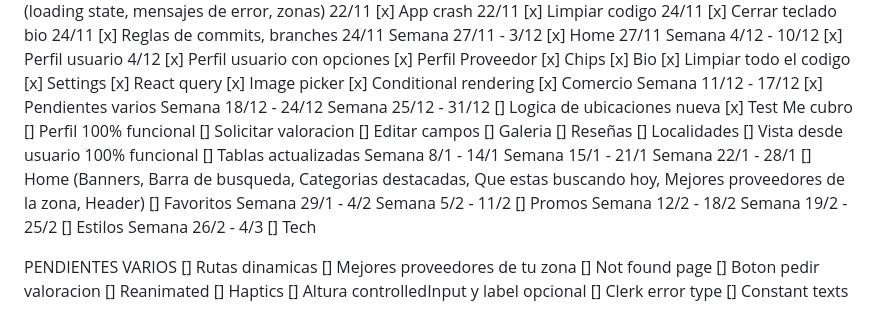
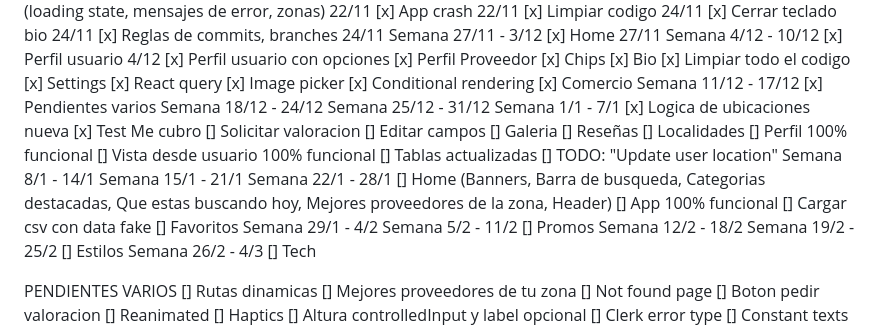
Before and after one commit to BauTancredi/recomendatos, a Markdown page: docs/plan.md, the part around the change. Drawn GitHub-style.

Commit message:
Update plan 📚

```diff
--- a/docs/plan.md
+++ b/docs/plan.md
@@ -29,20 +29,24 @@ Semana 11/12 - 17/12
 [x] Pendientes varios
 Semana 18/12 - 24/12
 Semana 25/12 - 31/12
-[] Logica de ubicaciones nueva
+Semana 1/1 - 7/1
+[x] Logica de ubicaciones nueva
 [x] Test Me cubro
-[] Perfil 100% funcional
 [] Solicitar valoracion
 [] Editar campos
 [] Galeria
 [] Reseñas
 [] Localidades
+[] Perfil 100% funcional
 [] Vista desde usuario 100% funcional
 [] Tablas actualizadas
+[] TODO: "Update user location"
 Semana 8/1 - 14/1
 Semana 15/1 - 21/1
 Semana 22/1 - 28/1
 [] Home (Banners, Barra de busqueda, Categorias destacadas, Que estas buscando hoy, Mejores proveedores de la zona, Header)
+[] App 100% funcional
+[] Cargar csv con data fake
 [] Favoritos
 Semana 29/1 - 4/2
 Semana 5/2 - 11/2
```
